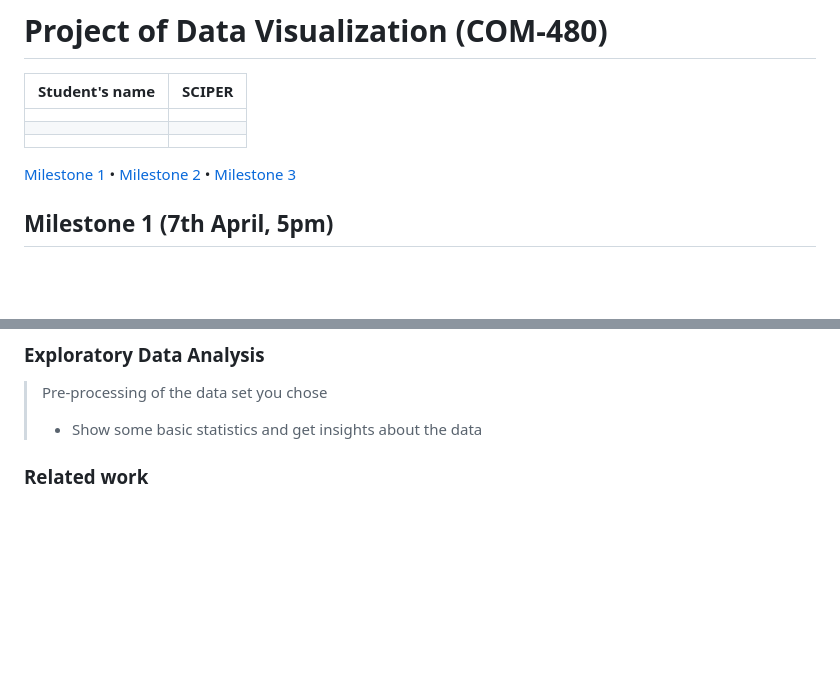
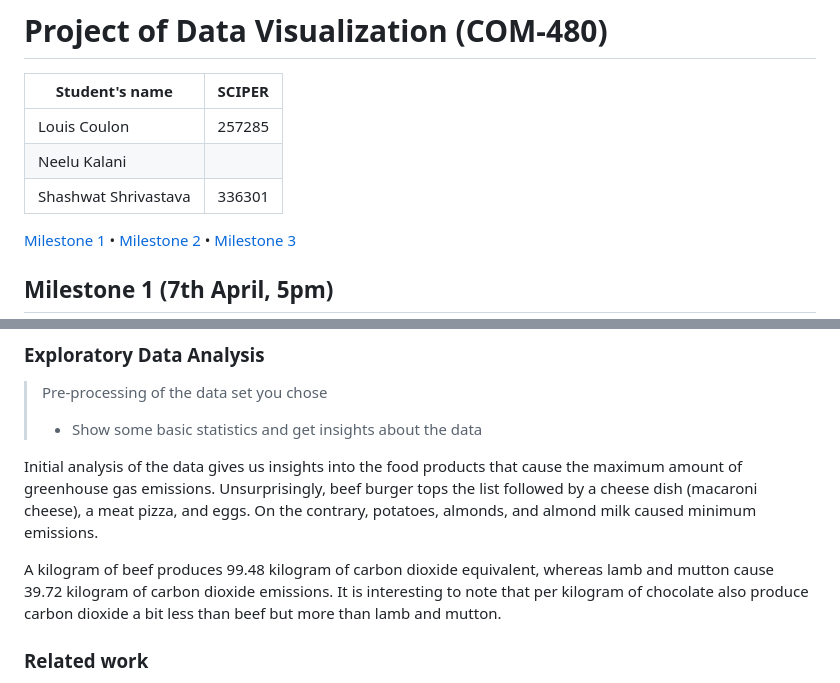
Before and after one commit to t2shashwat/project-2023-snl, a Markdown page: README.md, 2 parts joined by grey strips. Drawn GitHub-style; blank space fills up the shorter version.

Commit message:
Add team details and update data explorattion section

```diff
--- a/README.md
+++ b/README.md
@@ -2,9 +2,9 @@
 
 | Student's name | SCIPER |
 | -------------- | ------ |
-| | |
-| | |
-| | |
+| Louis Coulon | 257285 |
+| Neelu Kalani | |
+| Shashwat Shrivastava | 336301 |
 
 [Milestone 1](#milestone-1) • [Milestone 2](#milestone-2) • [Milestone 3](#milestone-3)
 
@@ -55,6 +55,12 @@ distribution and visualisation of where the carbon footprint of one lies.
 > Pre-processing of the data set you chose
 > - Show some basic statistics and get insights about the data
 
+Initial analysis of the data gives us insights into the food products that cause the maximum amount of greenhouse gas emissions. Unsurprisingly, beef burger tops the list followed by a cheese dish (macaroni cheese), a meat pizza, and eggs. On the contrary, potatoes, almonds, and almond milk caused minimum emissions.
+
+A kilogram of beef produces 99.48 kilogram of carbon dioxide equivalent, whereas lamb and mutton cause 39.72 kilogram of carbon dioxide emissions. It is interesting to note that per kilogram of chocolate also produce carbon dioxide a bit less than beef but more than lamb and mutton.
+
+
+
 ### Related work
 
 While some visualization tools already exist online, they are generally confined to a single metric, are overly generic,
```
